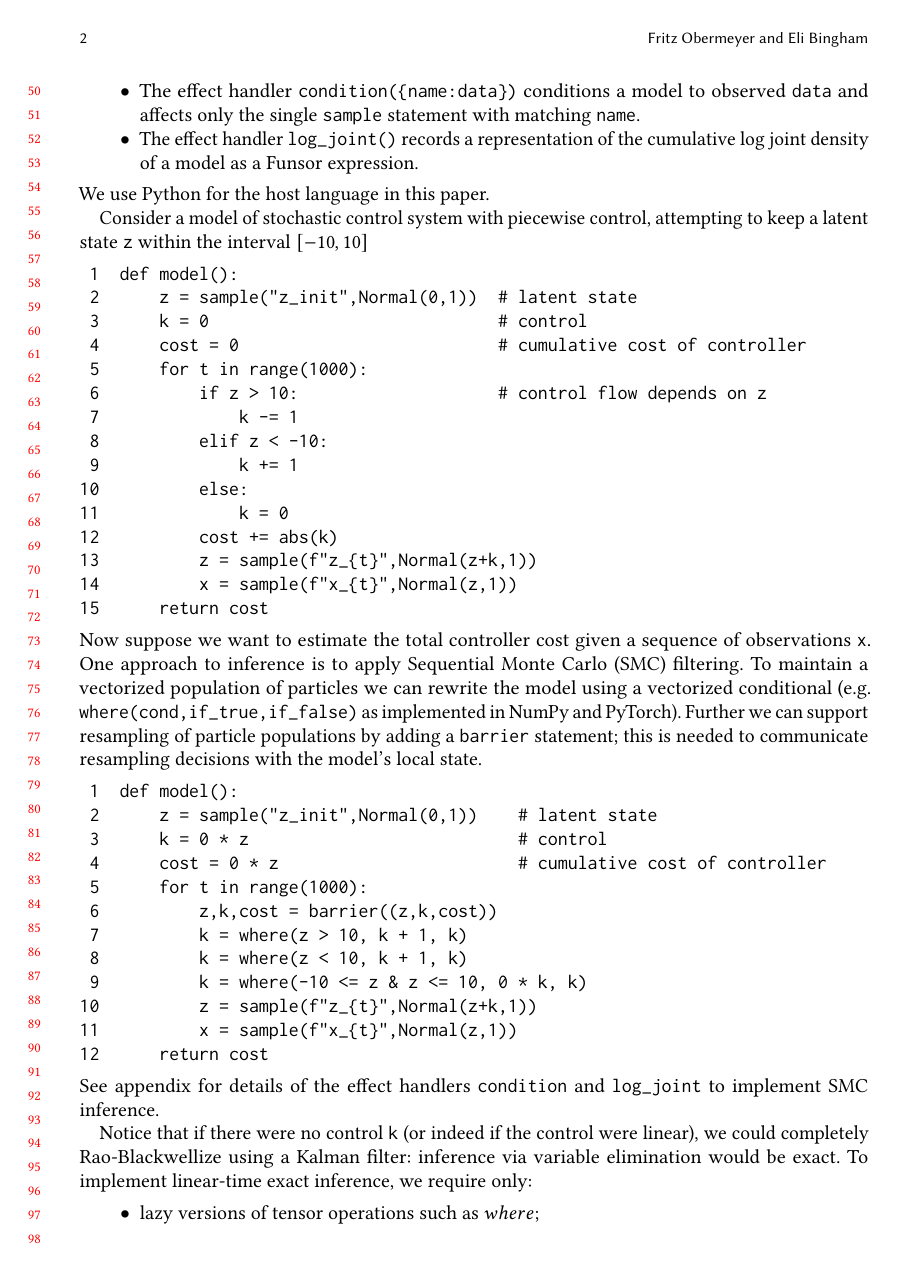
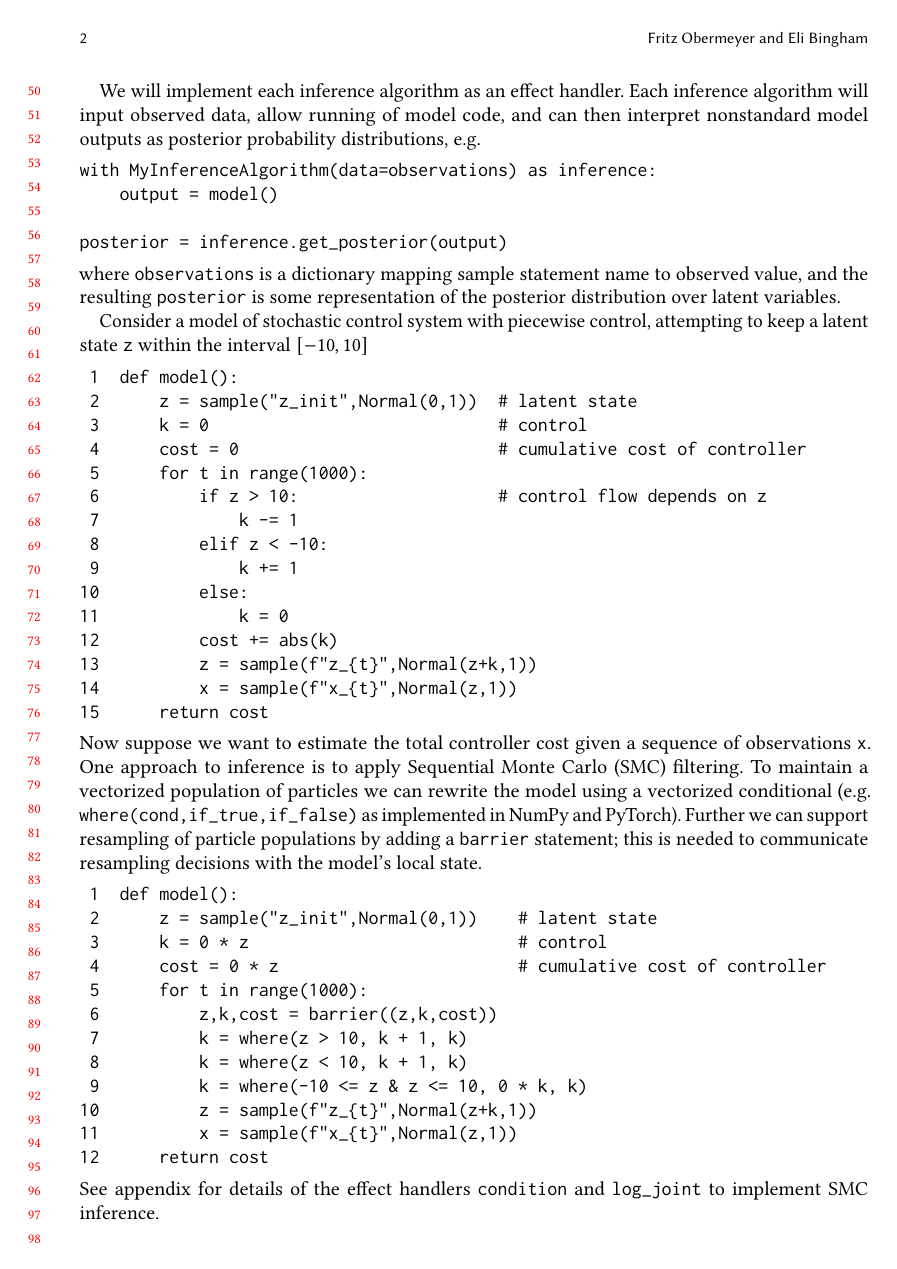
Before and after one commit to fritzo/barrier-design-doc, a LaTeX paper (main.tex): page 2 of 5. Compiled offline with pdfLaTeX.

Commit message:
Update wording

```diff
--- a/main.tex
+++ b/main.tex
@@ -82,10 +82,18 @@ Consider an embedded probabilistic programming language, extending a host langua
 \begin{itemize}
   \item The statement \verb$x = sample(name,dist)$ is a named stochastic statement, where \verb$x$ is a Funsor value, \verb$name$ is a unique identifier for the statement, and \verb$dist$ is a Funsor distribution.
   \item The statement \verb$x = barrier(x)$ eliminates any free variables from the recursive data structure \verb$x$, which may contain Funsor values.
-  \item The effect handler \verb$condition({name:data})$ conditions a model to observed \verb$data$ and affects only the single \verb$sample$ statement with matching \verb$name$.
-  \item The effect handler \verb$log_joint()$ records a representation of the cumulative log joint density of a model as a Funsor expression.
 \end{itemize}
 We use Python for the host language in this paper.
+
+We will implement each inference algorithm as an effect handler.
+Each inference algorithm will input observed data, allow running of model code, and can then interpret nonstandard model outputs as posterior probability distributions, e.g.
+\begin{verbatim}
+with MyInferenceAlgorithm(data=observations) as inference:
+    output = model()
+
+posterior = inference.get_posterior(output)
+\end{verbatim}
+where \verb$observations$ is a dictionary mapping sample statement name to observed value, and the resulting \verb$posterior$ is some representation of the posterior distribution over latent variables.
 
 Consider a model of stochastic control system with piecewise control, attempting to keep a latent state \verb$z$ within the interval $[-10,10]$
 \begin{verbatim}
```
Also changed, not shown: main.pdf, main.tex (15 more changed lines).
